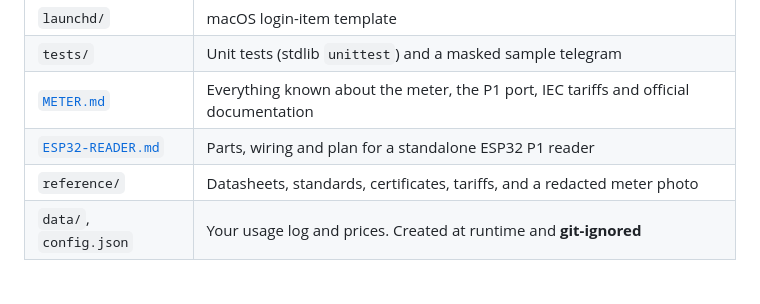
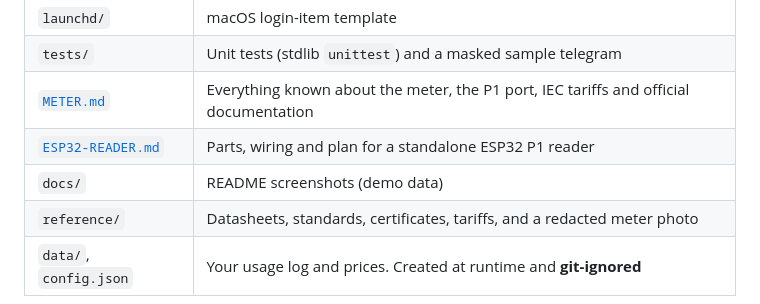
Before and after one commit to RoniRachmani/iec-kaifa-p1-dashboard, a Markdown page: README.md, the part around one of its changes. GitHub-like rendering.

```diff
--- a/README.md
+++ b/README.md
@@ -142,6 +149,7 @@ Bad parameters return `400`.
 | `tests/` | Unit tests (stdlib `unittest`) and a masked sample telegram |
 | [`METER.md`](METER.md) | Everything known about the meter, the P1 port, IEC tariffs and official documentation |
 | [`ESP32-READER.md`](ESP32-READER.md) | Parts, wiring and plan for a standalone ESP32 P1 reader |
+| `docs/` | README screenshots (demo data) |
 | `reference/` | Datasheets, standards, certificates, tariffs, and a redacted meter photo |
 | `data/`, `config.json` | Your usage log and prices. Created at runtime and **git-ignored** |
 
```
Also changed, not shown: other parts of README.md (+7 -0 lines), docs/dashboard-dark.png (added), docs/dashboard-light.png (added).
